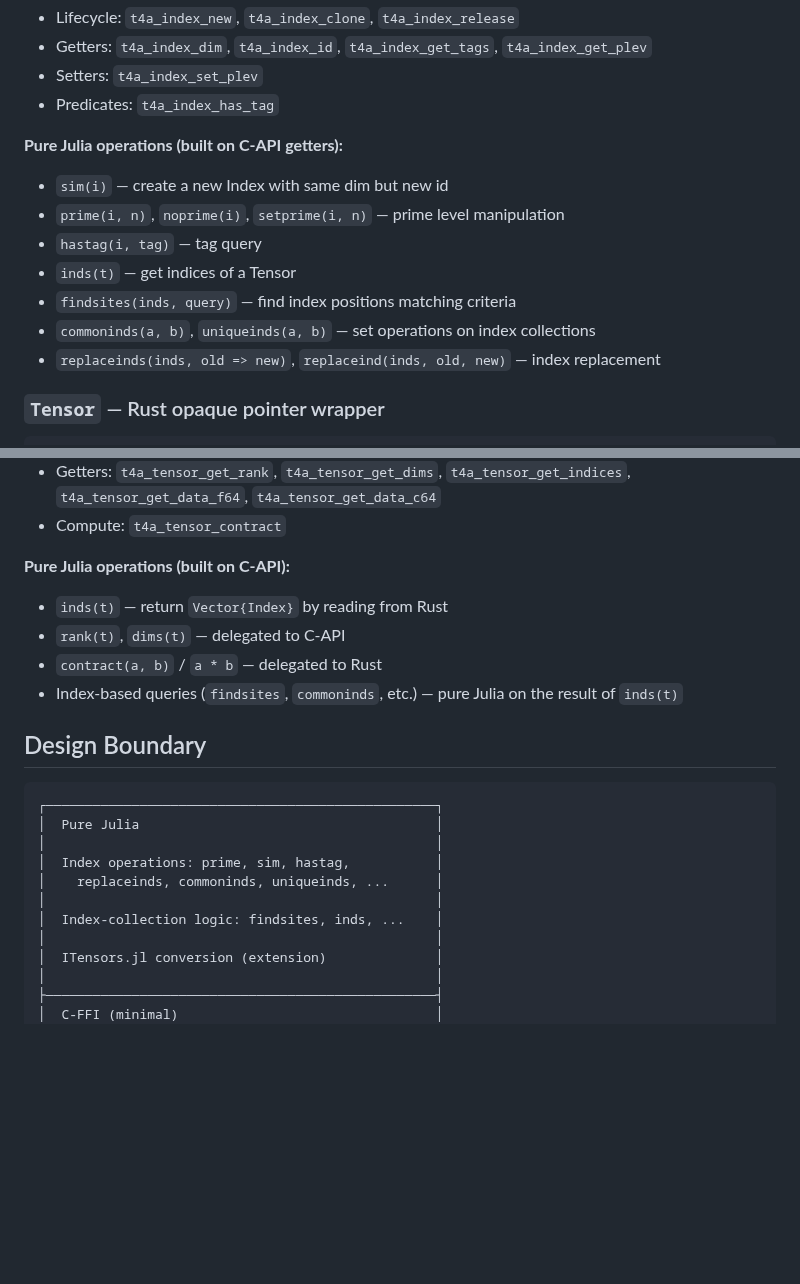
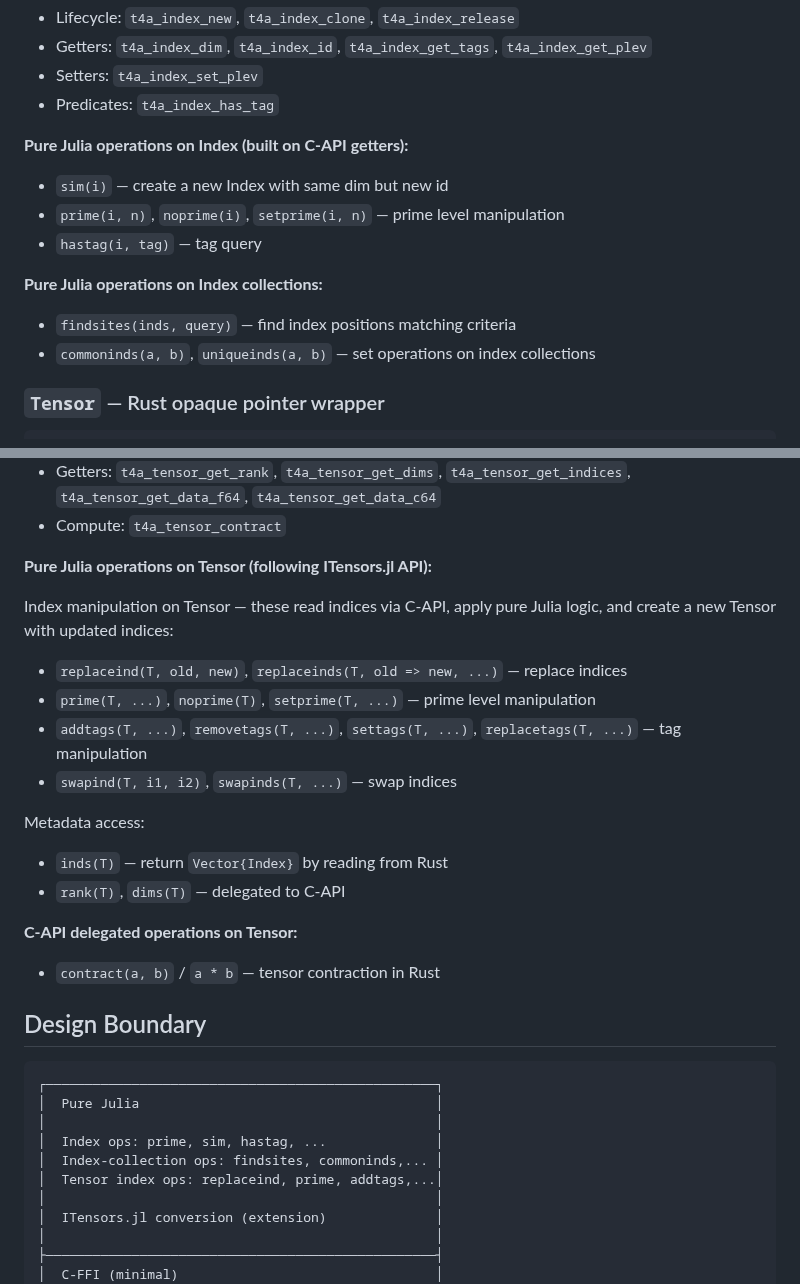
Before and after one commit to tensor4all/tensor4all-meta, a Markdown page: docs/design/julia_ffi.md, 2 parts joined by grey strips. Rendered like a GitHub page; blank space fills up the shorter version.

Commit message:
docs: categorize index ops by target type (Index vs Tensor)
replaceind, replaceinds, prime, addtags etc. are Tensor operations
following ITensors.jl API. Index-collection ops listed separately.

Co-Authored-By: Claude Opus 4.6 (1M context) <noreply@anthropic.com>

```diff
--- a/docs/design/julia_ffi.md
+++ b/docs/design/julia_ffi.md
@@ -27,14 +27,14 @@ end
 - Setters: `t4a_index_set_plev`
 - Predicates: `t4a_index_has_tag`
 
-**Pure Julia operations (built on C-API getters):**
+**Pure Julia operations on Index (built on C-API getters):**
 - `sim(i)` — create a new Index with same dim but new id
 - `prime(i, n)`, `noprime(i)`, `setprime(i, n)` — prime level manipulation
 - `hastag(i, tag)` — tag query
-- `inds(t)` — get indices of a Tensor
+
+**Pure Julia operations on Index collections:**
 - `findsites(inds, query)` — find index positions matching criteria
 - `commoninds(a, b)`, `uniqueinds(a, b)` — set operations on index collections
-- `replaceinds(inds, old => new)`, `replaceind(inds, old, new)` — index replacement
 
 ### `Tensor` — Rust opaque pointer wrapper
 
@@ -53,11 +53,20 @@ end
 - Getters: `t4a_tensor_get_rank`, `t4a_tensor_get_dims`, `t4a_tensor_get_indices`, `t4a_tensor_get_data_f64`, `t4a_tensor_get_data_c64`
 - Compute: `t4a_tensor_contract`
 
-**Pure Julia operations (built on C-API):**
-- `inds(t)` — return `Vector{Index}` by reading from Rust
-- `rank(t)`, `dims(t)` — delegated to C-API
-- `contract(a, b)` / `a * b` — delegated to Rust
-- Index-based queries (`findsites`, `commoninds`, etc.) — pure Julia on the result of `inds(t)`
+**Pure Julia operations on Tensor (following ITensors.jl API):**
+
+Index manipulation on Tensor — these read indices via C-API, apply pure Julia logic, and create a new Tensor with updated indices:
+- `replaceind(T, old, new)`, `replaceinds(T, old => new, ...)` — replace indices
+- `prime(T, ...)`, `noprime(T)`, `setprime(T, ...)` — prime level manipulation
+- `addtags(T, ...)`, `removetags(T, ...)`, `settags(T, ...)`, `replacetags(T, ...)` — tag manipulation
+- `swapind(T, i1, i2)`, `swapinds(T, ...)` — swap indices
+
+Metadata access:
+- `inds(T)` — return `Vector{Index}` by reading from Rust
+- `rank(T)`, `dims(T)` — delegated to C-API
+
+**C-API delegated operations on Tensor:**
+- `contract(a, b)` / `a * b` — tensor contraction in Rust
 
 ## Design Boundary
 
@@ -65,10 +74,9 @@ end
 ┌──────────────────────────────────────────────────┐
 │  Pure Julia                                      │
 │                                                  │
-│  Index operations: prime, sim, hastag,           │
-│    replaceinds, commoninds, uniqueinds, ...      │
-│                                                  │
-│  Index-collection logic: findsites, inds, ...    │
+│  Index ops: prime, sim, hastag, ...              │
+│  Index-collection ops: findsites, commoninds,... │
+│  Tensor index ops: replaceind, prime, addtags,...│
 │                                                  │
 │  ITensors.jl conversion (extension)              │
 │                                                  │
```
